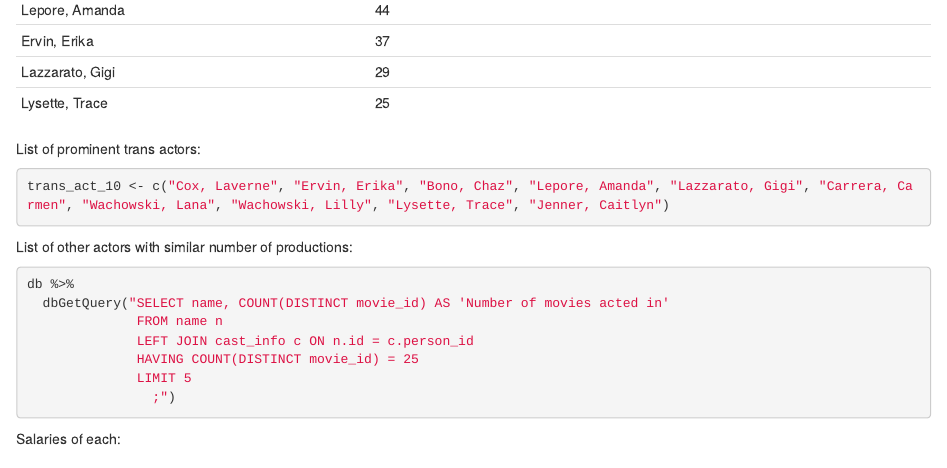
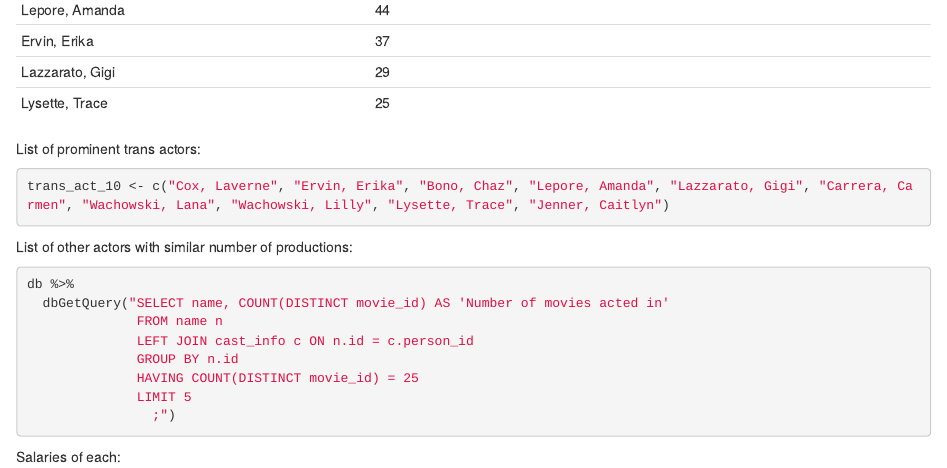
Before and after one commit to nashshaba/MiniProject4, an R Markdown document (julia_test_code.Rmd): the page in a window 1100 px wide, from 670 px down. Rendered offline with R 4.5, knitr and Pandoc, with nearby package versions; some code elsewhere in the file could not run offline; common packages that the code uses without loading them are loaded.

Commit message:
thanks @Ben for fixing my code XD

```diff
--- a/julia_test_code.Rmd
+++ b/julia_test_code.Rmd
@@ -46,6 +46,7 @@ db %>%
   dbGetQuery("SELECT name, COUNT(DISTINCT movie_id) AS 'Number of movies acted in'
               FROM name n
               LEFT JOIN cast_info c ON n.id = c.person_id
+              GROUP BY n.id
               HAVING COUNT(DISTINCT movie_id) = 25
               LIMIT 5
                 ;")
```
